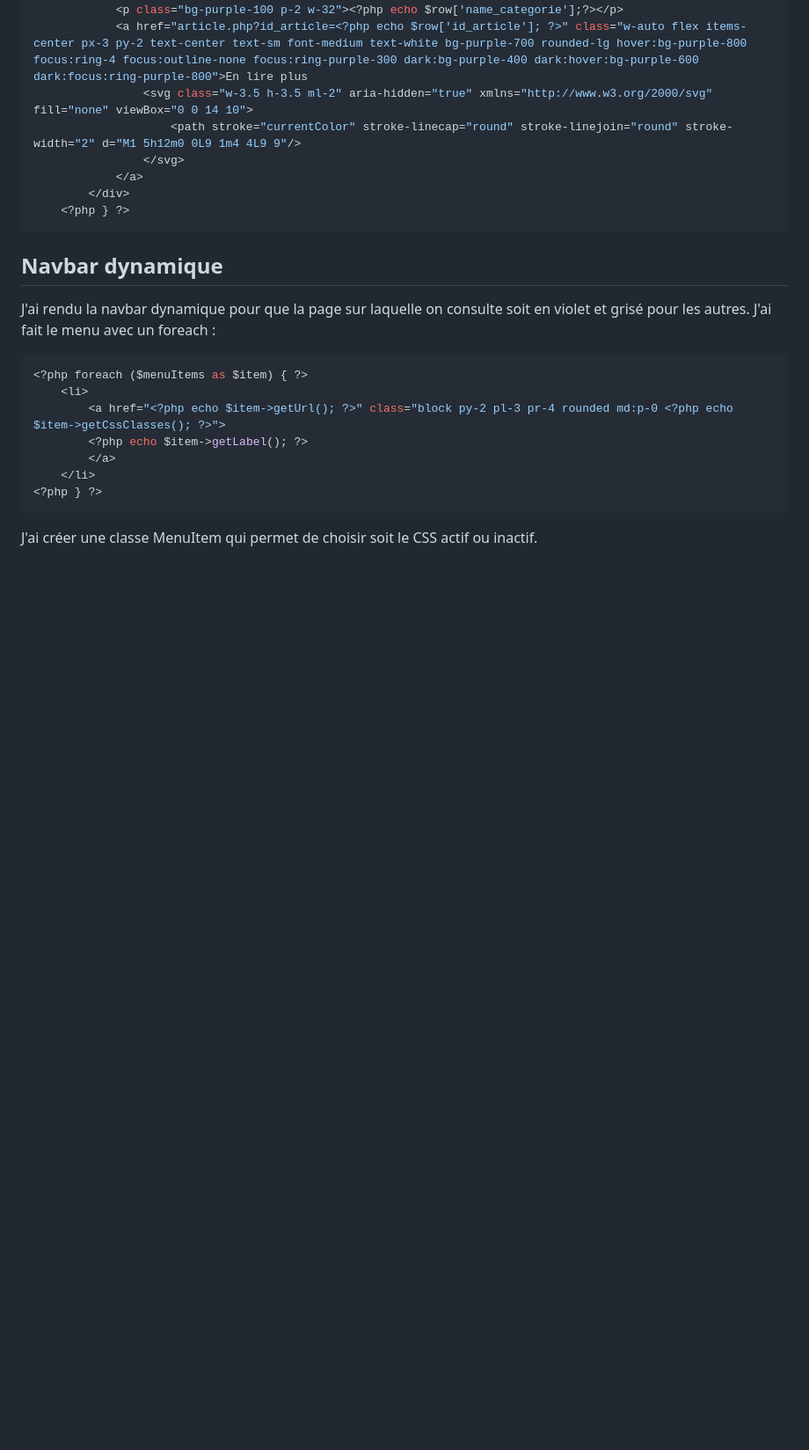
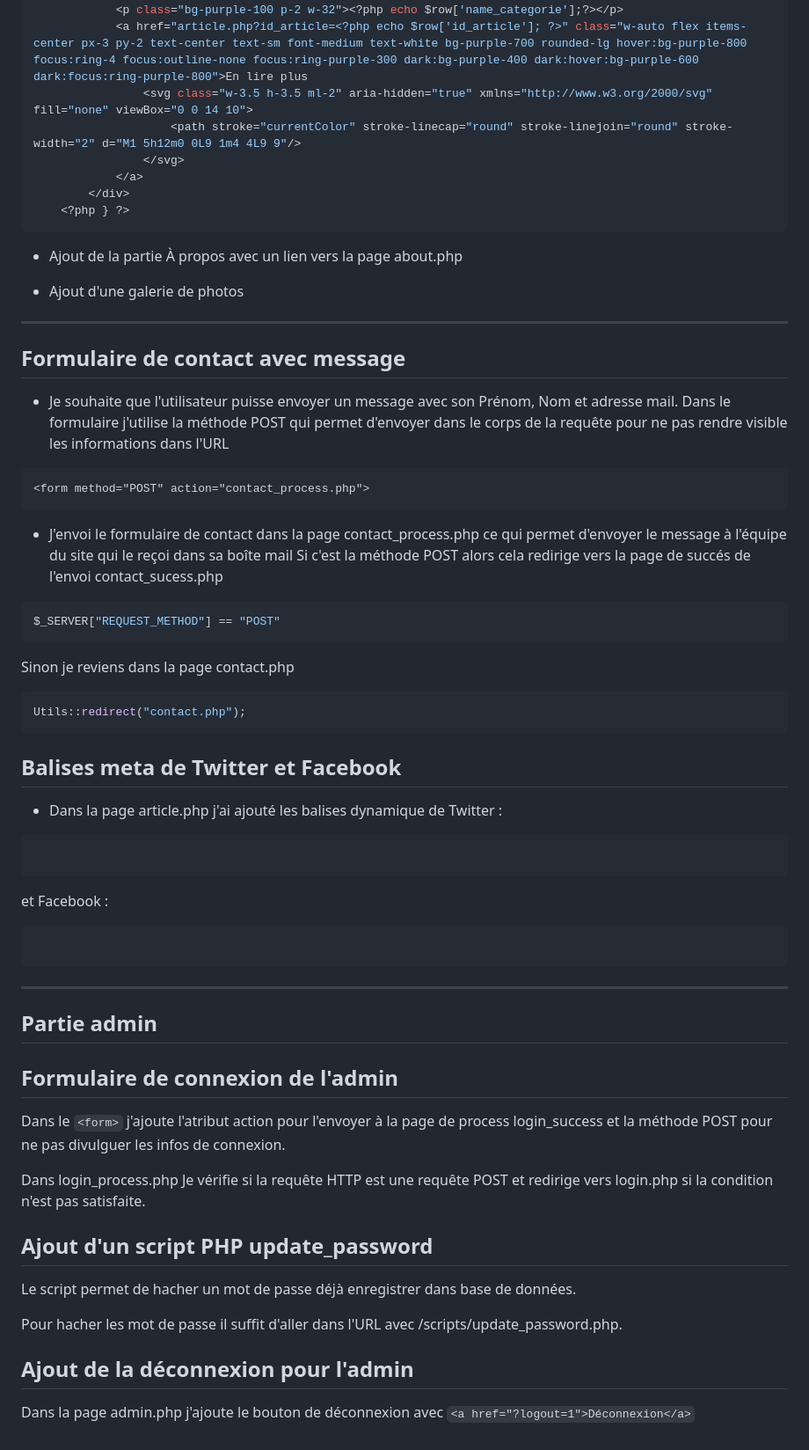
Before and after one commit to ddubost6998/dwwm-pe7v-php-soundscoop, a Markdown page: README.md, the part around one of its changes. Shown at 88% size. GitHub-like rendering; blank space fills up the shorter version.

````diff
--- a/README.md
+++ b/README.md
@@ -101,18 +93,52 @@ foreach ($rows as $row) {
     <?php } ?>
 ```
 
-## Navbar dynamique
+- Ajout de la partie À propos avec un lien vers la page about.php
 
-J'ai rendu la navbar dynamique pour que la page sur laquelle on consulte soit en violet et grisé pour les autres.
-J'ai fait le menu avec un foreach :
-```php
-<?php foreach ($menuItems as $item) { ?>
-    <li>
-        <a href="<?php echo $item->getUrl(); ?>" class="block py-2 pl-3 pr-4 rounded md:p-0 <?php echo $item->getCssClasses(); ?>">
-        <?php echo $item->getLabel(); ?>
-        </a>
-    </li>
-<?php } ?>
+- Ajout d'une galerie de photos
+
+---
+
+## Formulaire de contact avec message
+- Je souhaite que l'utilisateur puisse envoyer un message avec son Prénom, Nom et adresse mail.
+Dans le formulaire j'utilise la méthode POST qui permet d'envoyer dans le corps de la requête pour ne pas rendre visible les informations dans l'URL
+```html
+<form method="POST" action="contact_process.php">
 ```
 
-J'ai créer une classe MenuItem qui permet de choisir soit le CSS actif ou inactif.
+- J'envoi le formulaire de contact dans la page contact_process.php ce qui permet d'envoyer le message à l'équipe du site qui le reçoi dans sa boîte mail
+Si c'est la méthode POST alors cela redirige vers la page de succés de l'envoi contact_sucess.php
+```php
+$_SERVER["REQUEST_METHOD"] == "POST"
+```
+Sinon je reviens dans la page contact.php
+```php
+Utils::redirect("contact.php");
+```
+
+## Balises meta de Twitter et Facebook
+- Dans la page article.php j'ai ajouté les balises dynamique de Twitter :
+```
+```
+
+et Facebook :
+```
+```
+
+---
+
+## Partie admin
+
+## Formulaire de connexion de l'admin
+Dans le ```<form>``` j'ajoute l'atribut action pour l'envoyer à la page de process login_success et la méthode POST pour ne pas divulguer les infos de connexion.
+
+Dans login_process.php
+Je vérifie si la requête HTTP est une requête POST et redirige vers login.php si la condition n'est pas satisfaite.
+
+## Ajout d'un script PHP update_password
+Le script permet de hacher un mot de passe déjà enregistrer dans base de données.
+
+Pour hacher les mot de passe il suffit d'aller dans l'URL avec /scripts/update_password.php.
+
+## Ajout de la déconnexion pour l'admin
+Dans la page admin.php j'ajoute le bouton de déconnexion avec ```<a href="?logout=1">Déconnexion</a>```
````
Also changed, not shown: other parts of README.md (+16 -24 lines).
